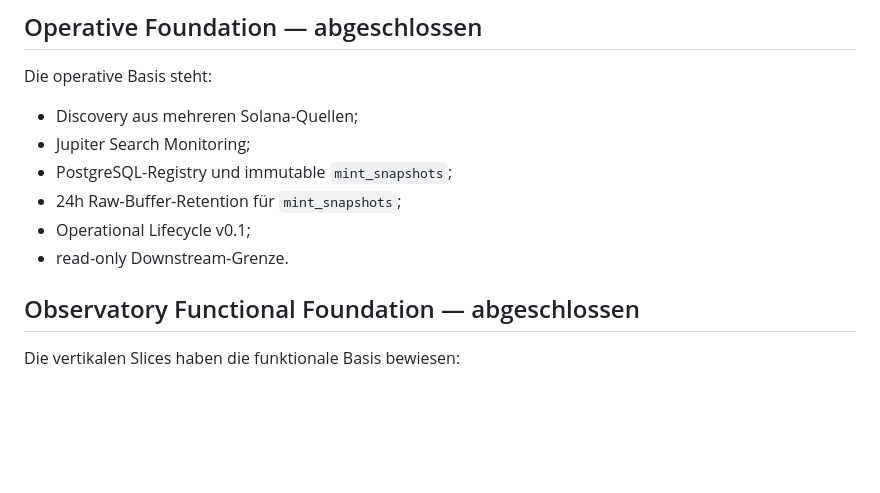
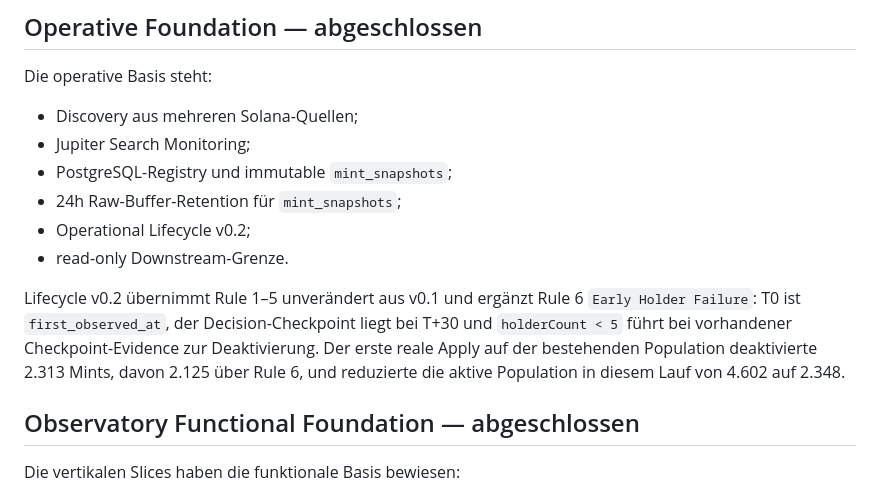
Before and after one commit to 0bLad20x/solana-token-observatory, a Markdown page: docs/MILESTONES.md, the part around the change. Drawn GitHub-style; blank space fills up the shorter version.

Commit message:
Record Lifecycle v0.2 checkpoint

```diff
--- a/docs/MILESTONES.md
+++ b/docs/MILESTONES.md
@@ -12,8 +12,10 @@ Die operative Basis steht:
 - Jupiter Search Monitoring;
 - PostgreSQL-Registry und immutable `mint_snapshots`;
 - 24h Raw-Buffer-Retention für `mint_snapshots`;
-- Operational Lifecycle v0.1;
+- Operational Lifecycle v0.2;
 - read-only Downstream-Grenze.
+
+Lifecycle v0.2 übernimmt Rule 1–5 unverändert aus v0.1 und ergänzt Rule 6 `Early Holder Failure`: T0 ist `first_observed_at`, der Decision-Checkpoint liegt bei T+30 und `holderCount < 5` führt bei vorhandener Checkpoint-Evidence zur Deaktivierung. Der erste reale Apply auf der bestehenden Population deaktivierte 2.313 Mints, davon 2.125 über Rule 6, und reduzierte die aktive Population in diesem Lauf von 4.602 auf 2.348.
 
 ## Observatory Functional Foundation — abgeschlossen
 
```
